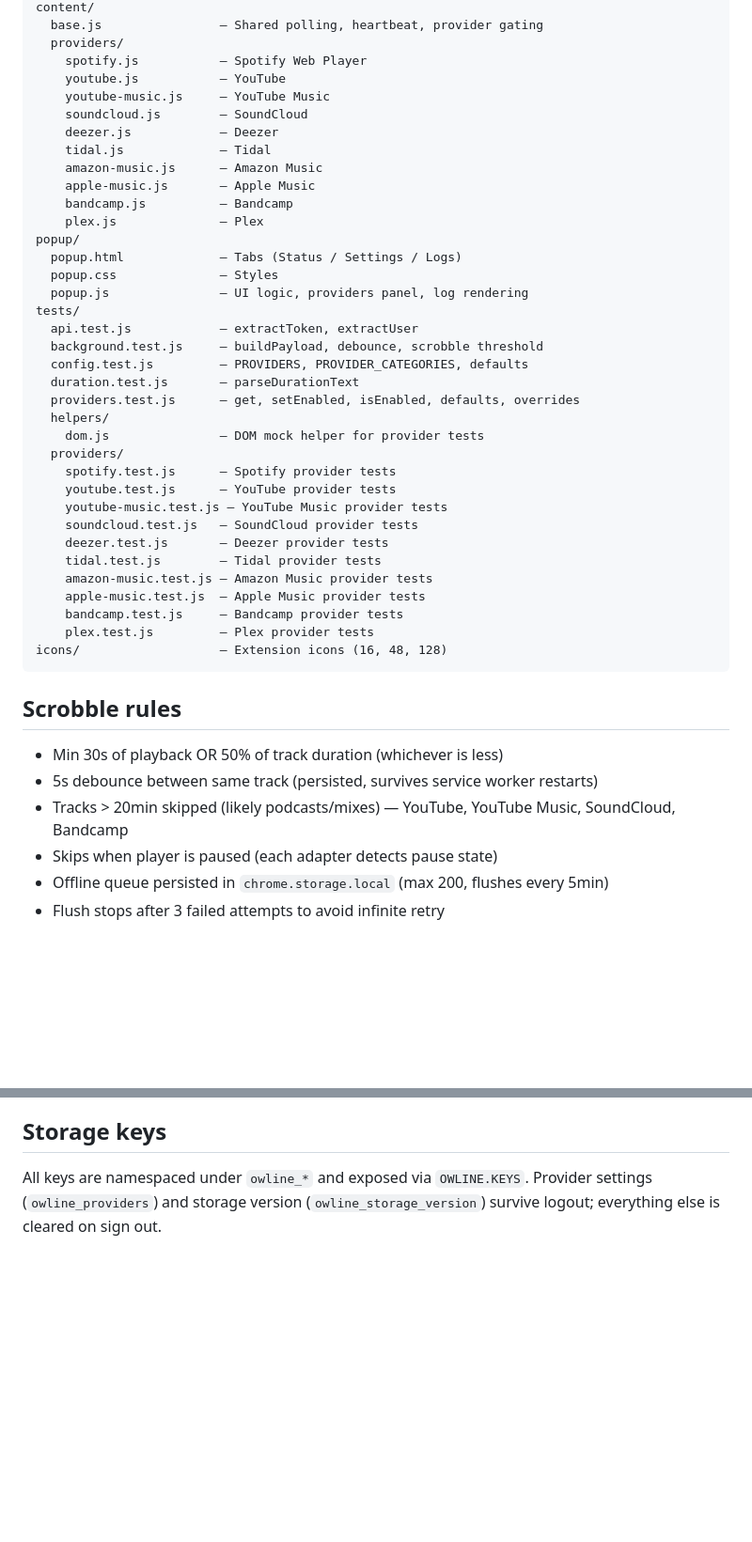
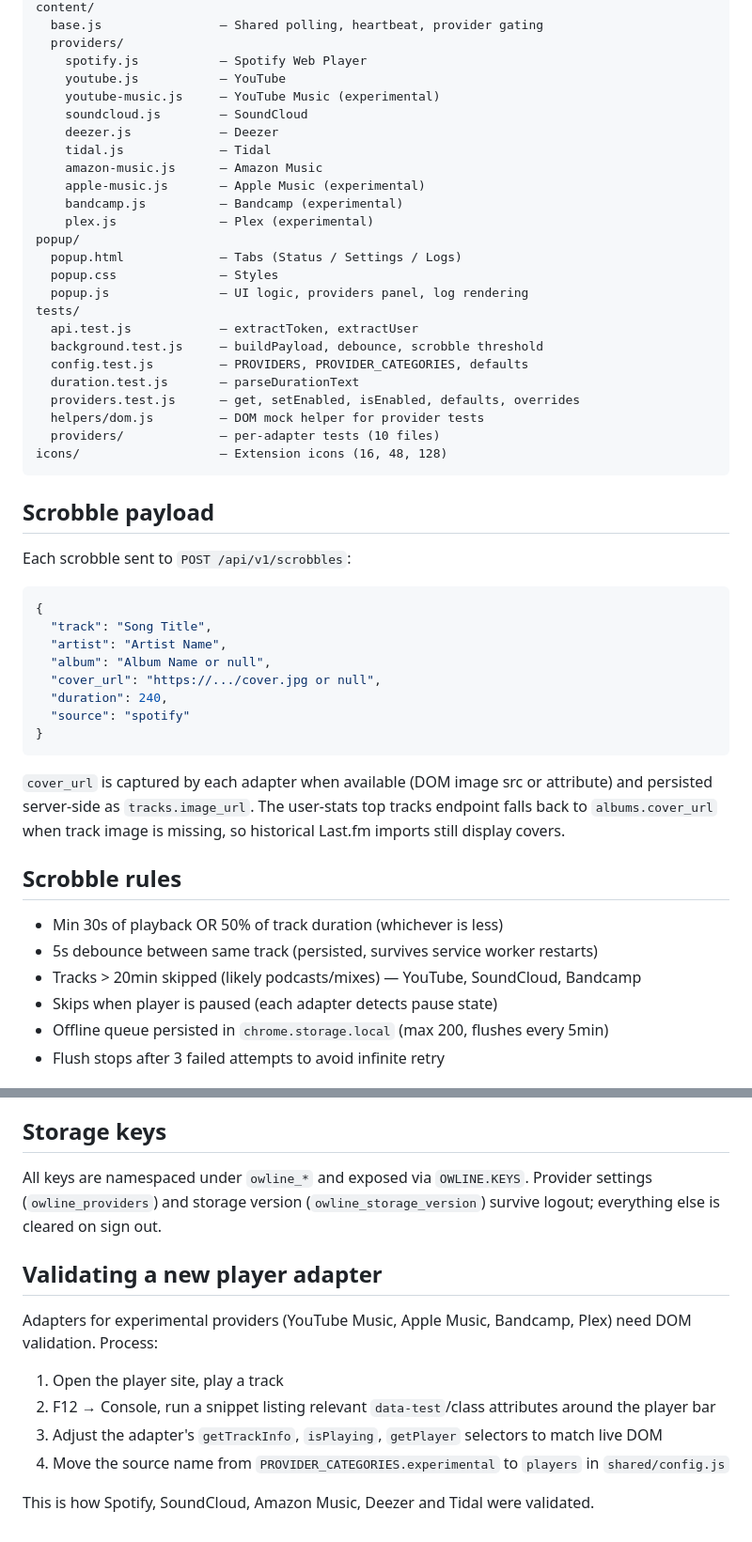
Before and after one commit to owline-io/owline-scrobbler-extension, a Markdown page: README.md, 2 parts joined by grey strips. Shown at 94% size. Rendered like a GitHub page; blank space fills up the shorter version.

Commit message:
📘 DOCS: Update README with active vs experimental providers and adapter validation

````diff
--- a/README.md
+++ b/README.md
@@ -76,14 +75,14 @@ content/
   providers/
     spotify.js           — Spotify Web Player
     youtube.js           — YouTube
-    youtube-music.js     — YouTube Music
+    youtube-music.js     — YouTube Music (experimental)
     soundcloud.js        — SoundCloud
     deezer.js            — Deezer
     tidal.js             — Tidal
     amazon-music.js      — Amazon Music
-    apple-music.js       — Apple Music
-    bandcamp.js          — Bandcamp
-    plex.js              — Plex
+    apple-music.js       — Apple Music (experimental)
+    bandcamp.js          — Bandcamp (experimental)
+    plex.js              — Plex (experimental)
 popup/
   popup.html             — Tabs (Status / Settings / Logs)
   popup.css              — Styles
@@ -94,27 +93,33 @@ tests/
   config.test.js         — PROVIDERS, PROVIDER_CATEGORIES, defaults
   duration.test.js       — parseDurationText
   providers.test.js      — get, setEnabled, isEnabled, defaults, overrides
-  helpers/
-    dom.js               — DOM mock helper for provider tests
-  providers/
-    spotify.test.js      — Spotify provider tests
-    youtube.test.js      — YouTube provider tests
-    youtube-music.test.js — YouTube Music provider tests
-    soundcloud.test.js   — SoundCloud provider tests
-    deezer.test.js       — Deezer provider tests
-    tidal.test.js        — Tidal provider tests
-    amazon-music.test.js — Amazon Music provider tests
-    apple-music.test.js  — Apple Music provider tests
-    bandcamp.test.js     — Bandcamp provider tests
-    plex.test.js         — Plex provider tests
+  helpers/dom.js         — DOM mock helper for provider tests
+  providers/             — per-adapter tests (10 files)
 icons/                   — Extension icons (16, 48, 128)
 ```
+
+## Scrobble payload
+
+Each scrobble sent to `POST /api/v1/scrobbles`:
+
+```json
+{
+  "track": "Song Title",
+  "artist": "Artist Name",
+  "album": "Album Name or null",
+  "cover_url": "https://.../cover.jpg or null",
+  "duration": 240,
+  "source": "spotify"
+}
+```
+
+`cover_url` is captured by each adapter when available (DOM image src or attribute) and persisted server-side as `tracks.image_url`. The user-stats top tracks endpoint falls back to `albums.cover_url` when track image is missing, so historical Last.fm imports still display covers.
 
 ## Scrobble rules
 
 - Min 30s of playback OR 50% of track duration (whichever is less)
 - 5s debounce between same track (persisted, survives service worker restarts)
-- Tracks > 20min skipped (likely podcasts/mixes) — YouTube, YouTube Music, SoundCloud, Bandcamp
+- Tracks > 20min skipped (likely podcasts/mixes) — YouTube, SoundCloud, Bandcamp
 - Skips when player is paused (each adapter detects pause state)
 - Offline queue persisted in `chrome.storage.local` (max 200, flushes every 5min)
 - Flush stops after 3 failed attempts to avoid infinite retry
@@ -130,3 +135,14 @@ npm test
 ## Storage keys
 
 All keys are namespaced under `owline_*` and exposed via `OWLINE.KEYS`. Provider settings (`owline_providers`) and storage version (`owline_storage_version`) survive logout; everything else is cleared on sign out.
+
+## Validating a new player adapter
+
+Adapters for experimental providers (YouTube Music, Apple Music, Bandcamp, Plex) need DOM validation. Process:
+
+1. Open the player site, play a track
+2. F12 → Console, run a snippet listing relevant `data-test`/class attributes around the player bar
+3. Adjust the adapter's `getTrackInfo`, `isPlaying`, `getPlayer` selectors to match live DOM
+4. Move the source name from `PROVIDER_CATEGORIES.experimental` to `players` in `shared/config.js`
+
+This is how Spotify, SoundCloud, Amazon Music, Deezer and Tidal were validated.
````
Also changed, not shown: other parts of README.md (+18 -19 lines).
